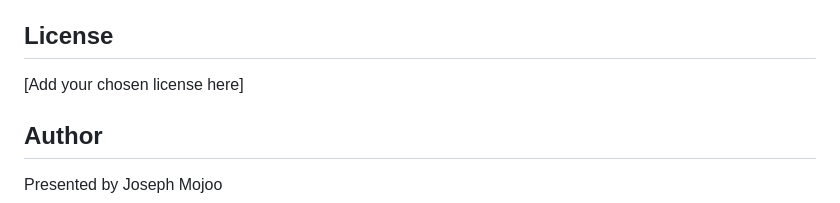
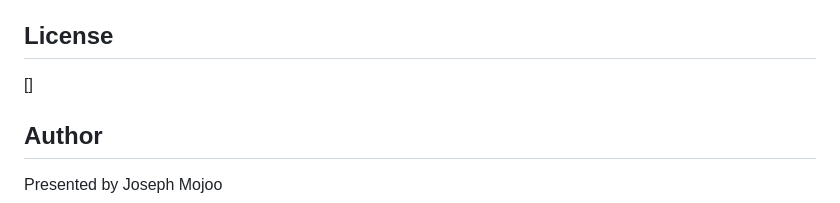
Before and after one commit to Joseph-Mojoo/Path-to-Becoming-an-Integration-Engineer, a Markdown page: README.md, the part around the change. Rendered like a GitHub page.

Commit message:
removed license

```diff
--- a/README.md
+++ b/README.md
@@ -85,7 +85,7 @@ This presentation is designed to work on modern browsers that support CSS3 and E
 
 ## License
 
-[Add your chosen license here]
+[]
 
 ## Author
 
```
